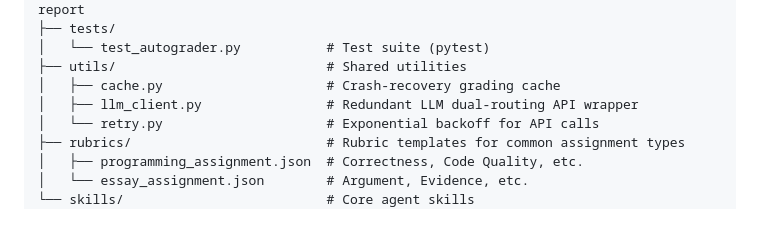
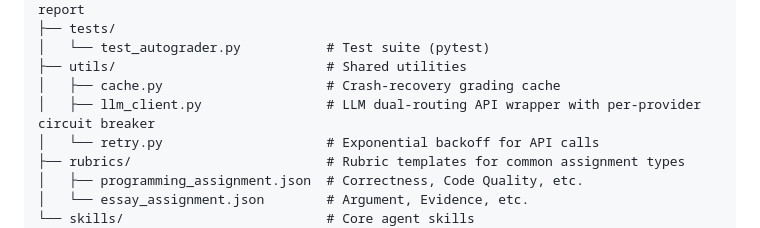
Before and after one commit to omerfarooq223/AutoGrader-Agent, a Markdown page: README.md, the part around the change. Drawn GitHub-style.

Commit message:
docs: update workflow documentation for circuit breaker implementation and 4-step JSON validation pipeline

```diff
--- a/README.md
+++ b/README.md
@@ -42,7 +42,7 @@ AutoGrader/
 │   └── test_autograder.py           # Test suite (pytest)
 ├── utils/                           # Shared utilities
 │   ├── cache.py                     # Crash-recovery grading cache
-│   ├── llm_client.py                # Redundant LLM dual-routing API wrapper
+│   ├── llm_client.py                # LLM dual-routing API wrapper with per-provider circuit breaker
 │   └── retry.py                     # Exponential backoff for API calls
 ├── rubrics/                         # Rubric templates for common assignment types
 │   ├── programming_assignment.json  # Correctness, Code Quality, etc.
```
Also changed, not shown: docs/workflow.md (+9 -5 lines).
